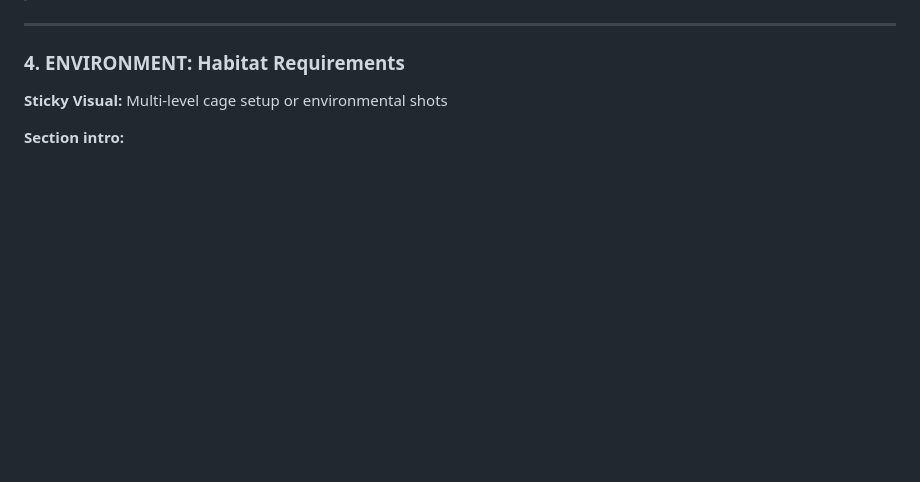
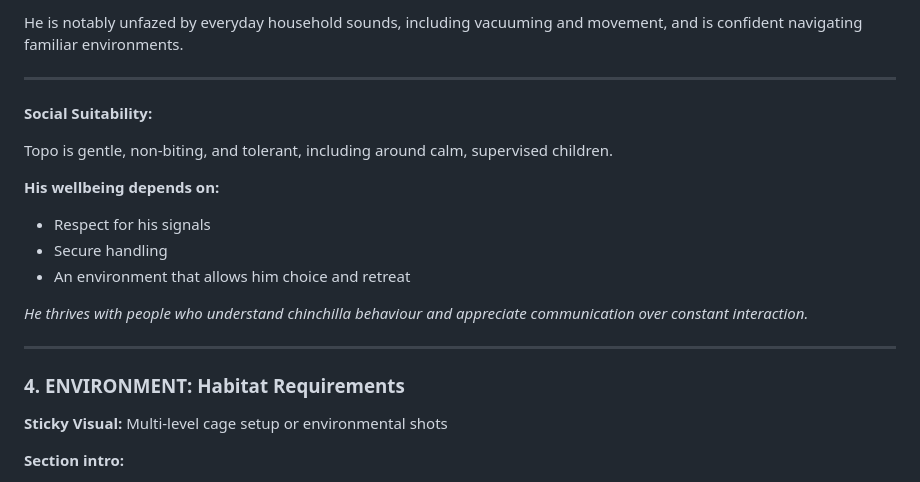
Before and after one commit to moschopsnz/topo, a Markdown page: CLAUDE_CODE_PROMPT.md, the part around one of its changes. Drawn GitHub-style; blank space fills up the shorter version.

```diff
--- a/CLAUDE_CODE_PROMPT.md
+++ b/CLAUDE_CODE_PROMPT.md
@@ -182,3 +217,17 @@ Implement a **scroll-triggered reveal system** where:
+He is notably unfazed by everyday household sounds, including vacuuming and movement, and is confident navigating familiar environments.
+
+---
+
+**Social Suitability:**
+
+Topo is gentle, non-biting, and tolerant, including around calm, supervised children.
+
+**His wellbeing depends on:**
+- Respect for his signals
+- Secure handling
+- An environment that allows him choice and retreat
+
+*He thrives with people who understand chinchilla behaviour and appreciate communication over constant interaction.*
 
 ---
 
```
Also changed, not shown: other parts of CLAUDE_CODE_PROMPT.md (+60 -25 lines).
